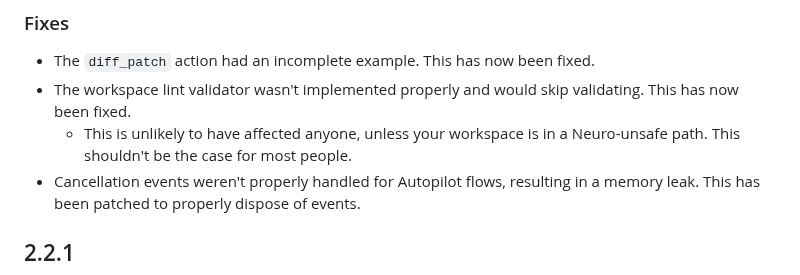
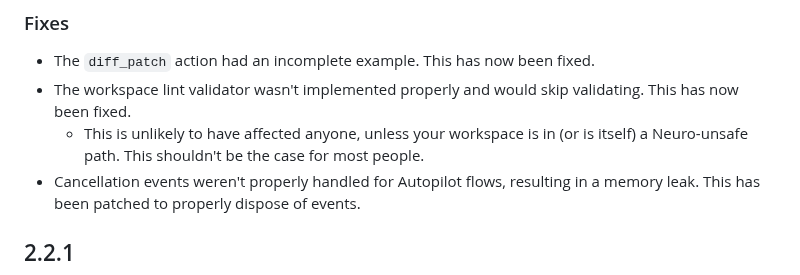
Before and after one commit to neuroverse-fm/neuropilot, a Markdown page: CHANGELOG.md, the part around the change. GitHub-like rendering.

Commit message:
adjust changelog entry for workspace validator patch

```diff
--- a/CHANGELOG.md
+++ b/CHANGELOG.md
@@ -18,7 +18,7 @@ Changes between each version before then will not be listed.
 
 - The `diff_patch` action had an incomplete example. This has now been fixed.
 - The workspace lint validator wasn't implemented properly and would skip validating. This has now been fixed.
-  - This is unlikely to have affected anyone, unless your workspace is in a Neuro-unsafe path. This shouldn't be the case for most people.
+  - This is unlikely to have affected anyone, unless your workspace is in (or is itself) a  Neuro-unsafe path. This shouldn't be the case for most people.
 - Cancellation events weren't properly handled for Autopilot flows, resulting in a memory leak. This has been patched to properly dispose of events.
 
 ## 2.2.1
```
